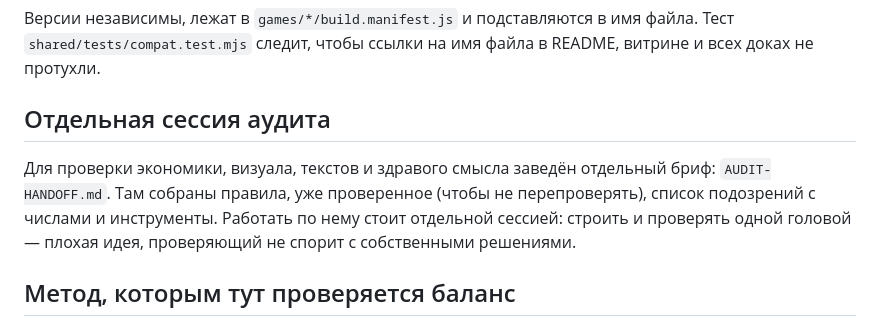
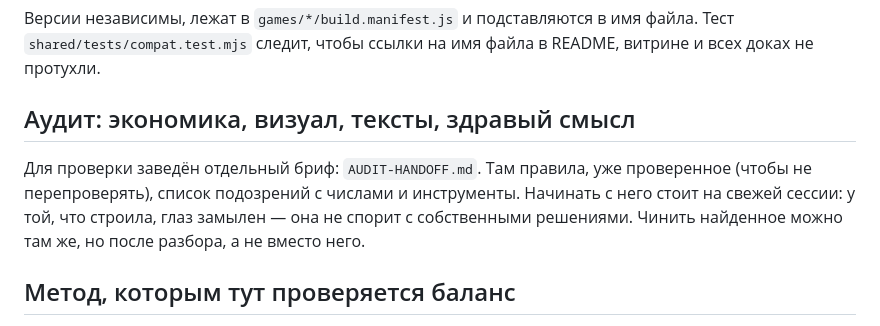
Before and after one commit to ruben-deev/economics-simulators, a Markdown page: HANDOFF.md, the part around the change. Rendered like a GitHub page.

```diff
--- a/HANDOFF.md
+++ b/HANDOFF.md
@@ -21,13 +21,13 @@
 файла. Тест `shared/tests/compat.test.mjs` следит, чтобы ссылки на имя файла
 в README, витрине и всех доках не протухли.
 
-## Отдельная сессия аудита
+## Аудит: экономика, визуал, тексты, здравый смысл
 
-Для проверки экономики, визуала, текстов и здравого смысла заведён отдельный
-бриф: `AUDIT-HANDOFF.md`. Там собраны правила, уже проверенное (чтобы не
-перепроверять), список подозрений с числами и инструменты. Работать по нему
-стоит отдельной сессией: строить и проверять одной головой — плохая идея,
-проверяющий не спорит с собственными решениями.
+Для проверки заведён отдельный бриф: `AUDIT-HANDOFF.md`. Там правила, уже
+проверенное (чтобы не перепроверять), список подозрений с числами и
+инструменты. Начинать с него стоит на свежей сессии: у той, что строила, глаз
+замылен — она не спорит с собственными решениями. Чинить найденное можно там
+же, но после разбора, а не вместо него.
 
 ## Метод, которым тут проверяется баланс
 
```
Also changed, not shown: AUDIT-HANDOFF.md (+10 -7 lines).
